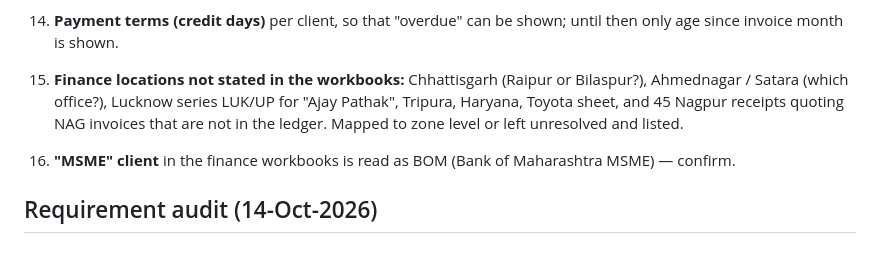
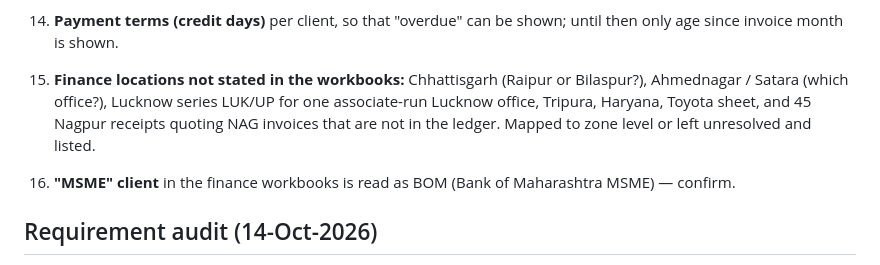
Before and after one commit to cruxindia/crux-bi-dashboard, a Markdown page: docs/SOW.md, the part around the change. GitHub-like rendering.

```diff
--- a/docs/SOW.md
+++ b/docs/SOW.md
@@ -160,7 +160,7 @@
 12. **Sub-unit locations without a territory:** two Lucknow/ROUP units and two Nagpur units (location ids 21, 22, 30, 31) share districts with other units. Which districts or clients belong to each unit? (100 research combinations wait on this.)
 13. **Outstanding as-of date:** the Oct-26 workbook says only "as on Oct26"; 15-Oct-2026 (the Drive file date) is used. Confirm or correct it in Admin.
 14. **Payment terms (credit days)** per client, so that "overdue" can be shown; until then only age since invoice month is shown.
-15. **Finance locations not stated in the workbooks:** Chhattisgarh (Raipur or Bilaspur?), Ahmednagar / Satara (which office?), Lucknow series LUK/UP for "Ajay Pathak", Tripura, Haryana, Toyota sheet, and 45 Nagpur receipts quoting NAG invoices that are not in the ledger. Mapped to zone level or left unresolved and listed.
+15. **Finance locations not stated in the workbooks:** Chhattisgarh (Raipur or Bilaspur?), Ahmednagar / Satara (which office?), Lucknow series LUK/UP for one associate-run Lucknow office, Tripura, Haryana, Toyota sheet, and 45 Nagpur receipts quoting NAG invoices that are not in the ledger. Mapped to zone level or left unresolved and listed.
 16. **"MSME" client** in the finance workbooks is read as BOM (Bank of Maharashtra MSME) — confirm.
 
 ## Requirement audit (14-Oct-2026)
```
Also changed, not shown: docs/AUDIT_REGISTER.md (+1 -1 lines).
